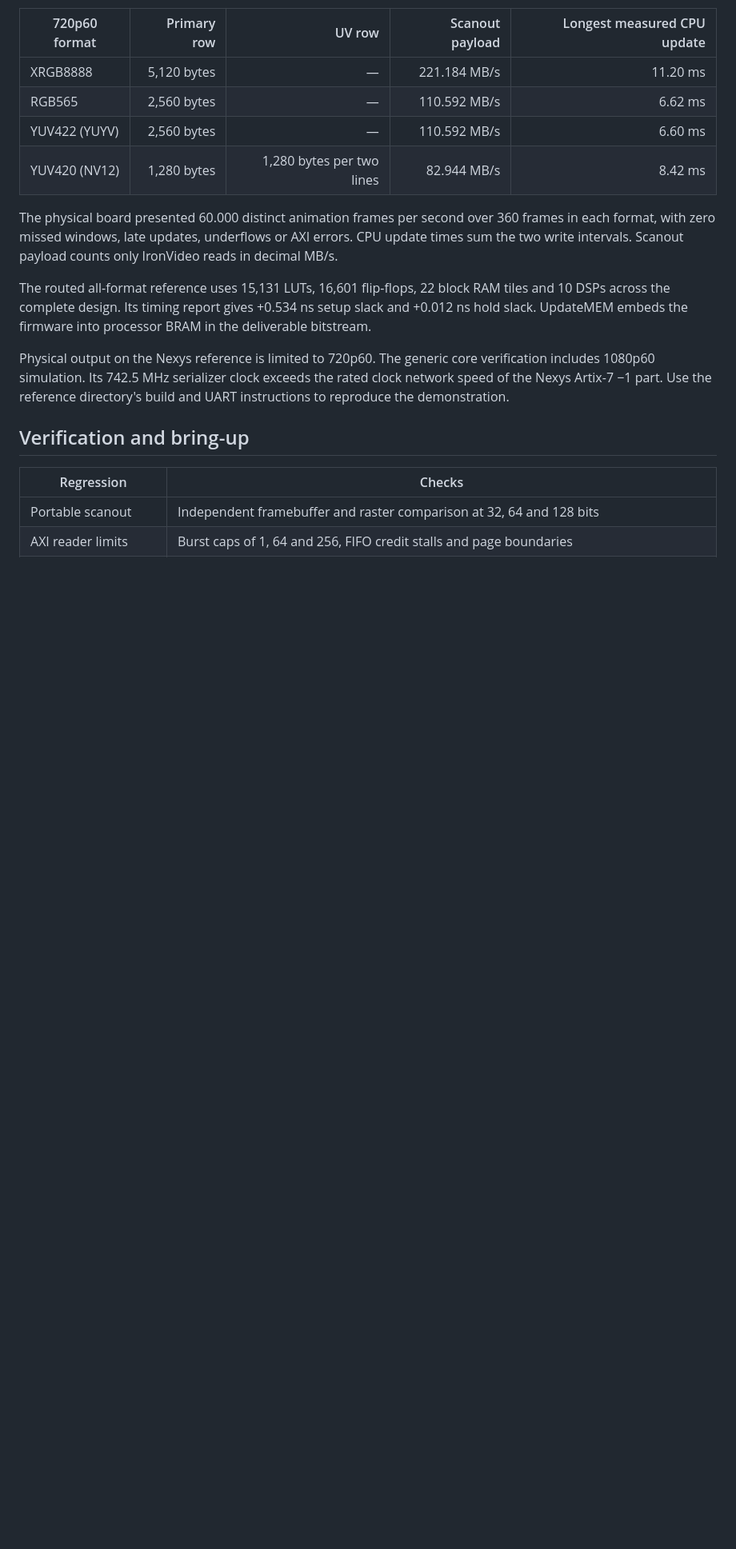
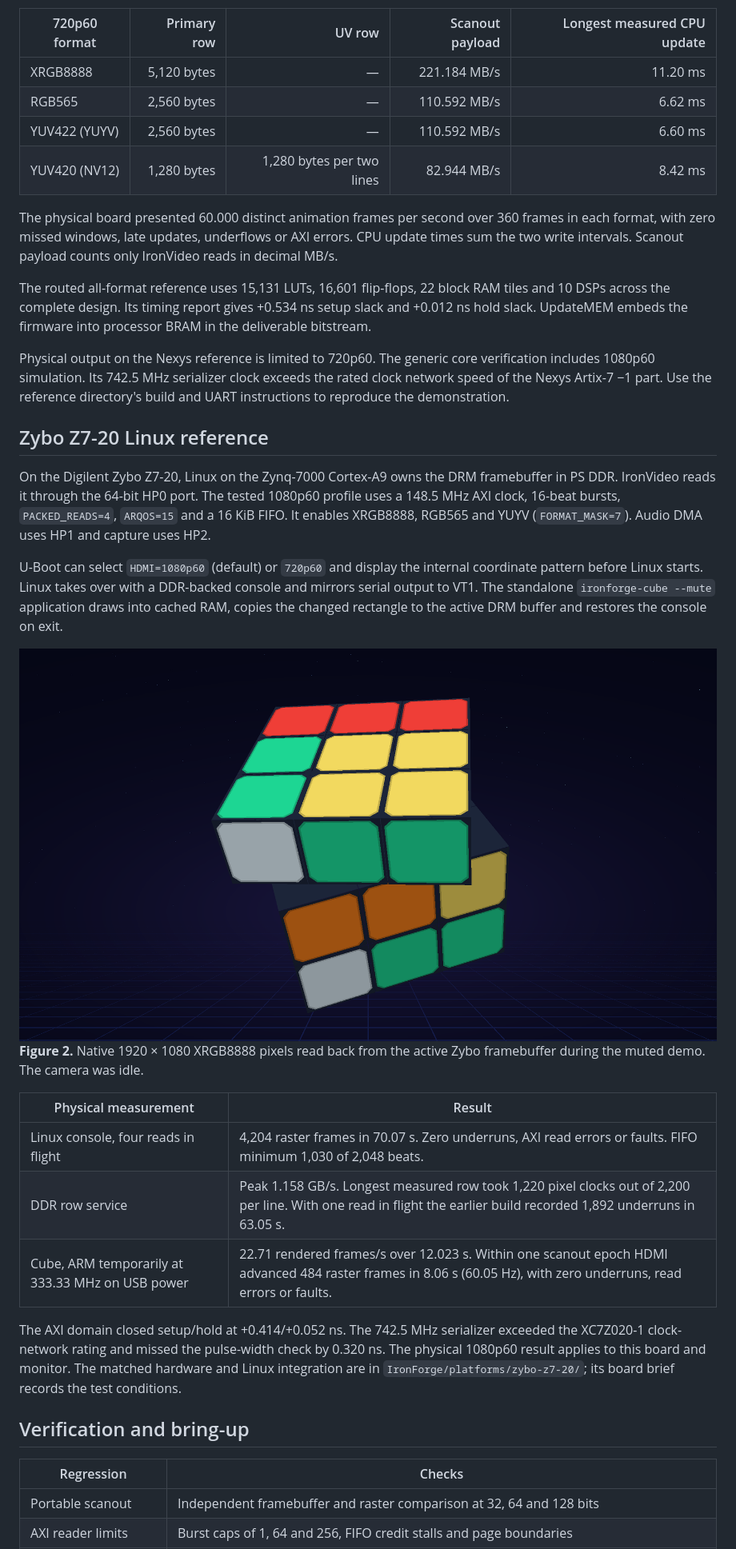
Before and after one commit to ironkernel01/IronVideo, a Markdown page: documentation/ironvideo_specification.md, the part around one of its changes. Shown at 80% size. Rendered like a GitHub page; pictures changed too: documentation/assets/zybo-linux-cube.png (added); blank space fills up the shorter version.

Commit message:
Document FPGA compatibility and the Zybo Linux scanout reference
Co-authored-by: Codex (GPT-6) <noreply@openai.com>

```diff
--- a/documentation/ironvideo_specification.md
+++ b/documentation/ironvideo_specification.md
@@ -496,3 +533,34 @@ Physical output on the Nexys reference is limited to 720p60. The generic core ve
 </div>
 <div class="brief-page">
 
+## Zybo Z7-20 Linux reference
+
+On the Digilent Zybo Z7-20, Linux on the Zynq-7000 Cortex-A9 owns the DRM
+framebuffer in PS DDR. IronVideo reads it through the 64-bit HP0 port.
+The tested 1080p60 profile uses a 148.5 MHz AXI clock, 16-beat bursts,
+`PACKED_READS=4`, `ARQOS=15` and a 16 KiB FIFO. It enables XRGB8888,
+RGB565 and YUYV (`FORMAT_MASK=7`). Audio DMA uses HP1 and capture uses HP2.
+
+U-Boot can select `HDMI=1080p60` (default) or `720p60` and display the
+internal coordinate pattern before Linux starts. Linux takes over with a
+DDR-backed console and mirrors serial output to VT1. The standalone
+`ironforge-cube --mute` application draws into cached RAM, copies the
+changed rectangle to the active DRM buffer and restores the console on exit.
+
+<div style="width:76%;margin:0 auto"><img src="assets/zybo-linux-cube.png" alt="Zybo Linux framebuffer capture of the rotating multicolored cube with its top layer turning"></div>
+
+**Figure 2.** Native 1920 × 1080 XRGB8888 pixels read back from the active
+Zybo framebuffer during the muted demo. The camera was idle.
+
+| Physical measurement | Result |
+|---|---|
+| Linux console, four reads in flight | 4,204 raster frames in 70.07 s. Zero underruns, AXI read errors or faults. FIFO minimum 1,030 of 2,048 beats. |
+| DDR row service | Peak 1.158 GB/s. Longest measured row took 1,220 pixel clocks out of 2,200 per line. With one read in flight the earlier build recorded 1,892 underruns in 63.05 s. |
+| Cube, ARM temporarily at 333.33 MHz on USB power | 22.71 rendered frames/s over 12.023 s. Within one scanout epoch HDMI advanced 484 raster frames in 8.06 s (60.05 Hz), with zero underruns, read errors or faults. |
+
+The AXI domain closed setup/hold at +0.414/+0.052 ns. The 742.5 MHz
+serializer exceeded the XC7Z020-1 clock-network rating and missed the
+pulse-width check by 0.320 ns. The physical 1080p60 result applies to this
+board and monitor. The matched hardware and Linux integration are in
+`IronForge/platforms/zybo-z7-20/`; its board brief records the test conditions.
+
```
Also changed, not shown: other parts of documentation/ironvideo_specification.md (+54 -13 lines), 1 other file.
